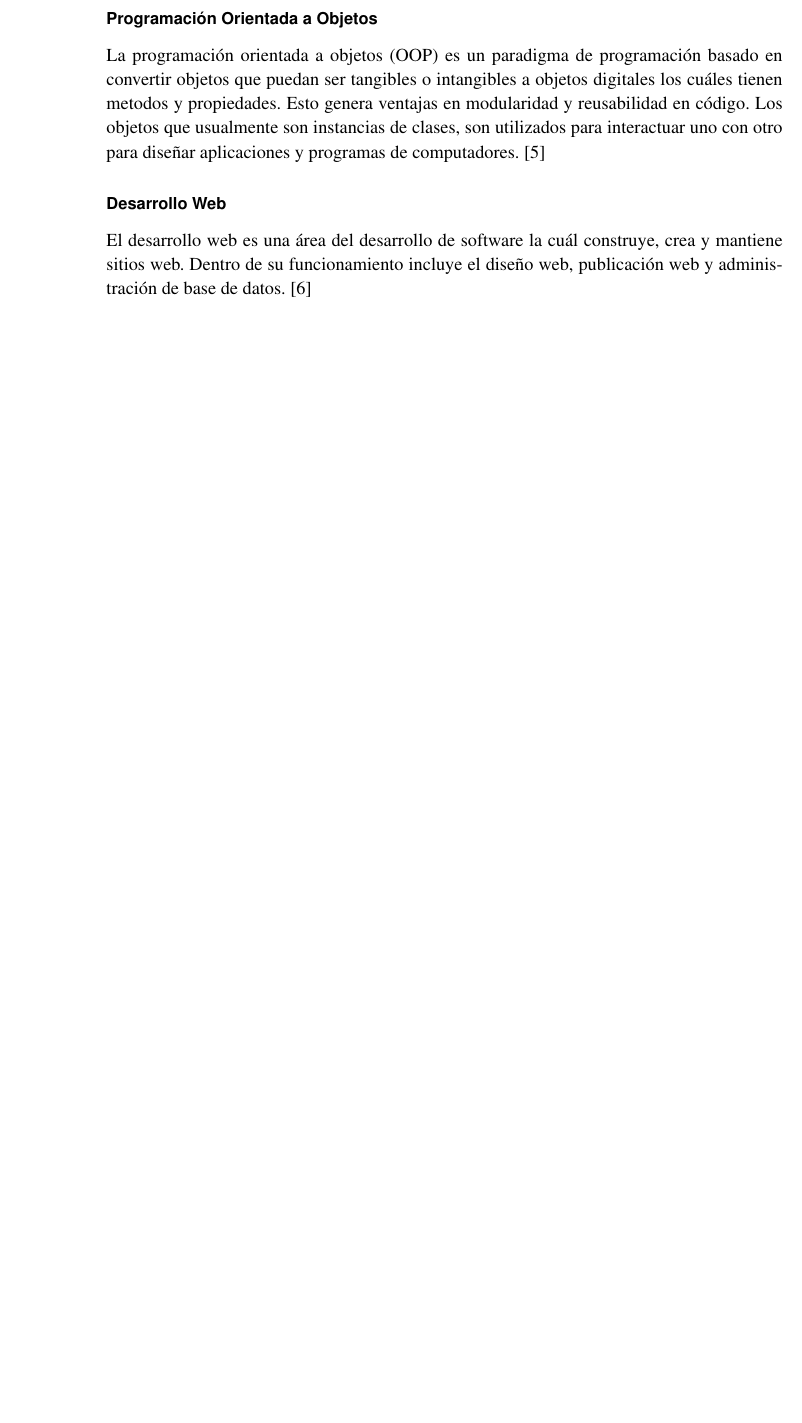
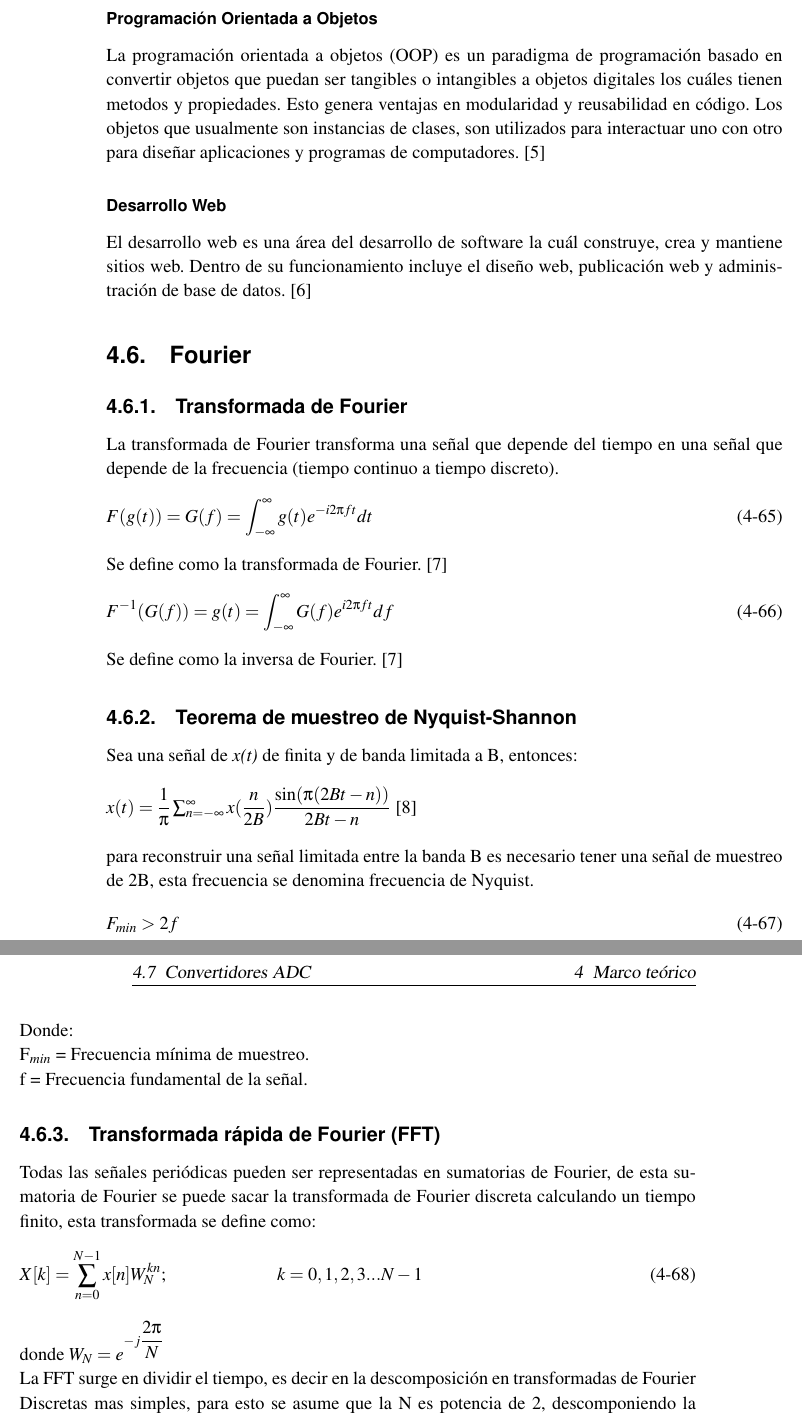
Before and after one commit to kevinfcc26/Documento, a LaTeX thesis (TesisMSc.tex, which reads 2Marco/Marco.tex): part of page 49 of 55 before the commit and two parts of pages 49 and 50 of 55 after it, the two joined at a grey line, cut so that both start at the same text, the shorter picture padded with empty space. Compiled offline with pdfLaTeX.

Commit message:
Proceadores

```diff
--- a/2Marco/Marco.tex
+++ b/2Marco/Marco.tex
@@ -899,3 +899,39 @@ La programación orientada a objetos (OOP) es un paradigma de programación  bas
 \subsubsection{Desarrollo Web}
 
 El desarrollo web es una área del desarrollo de software la cuál construye, crea y mantiene sitios web. Dentro de su funcionamiento incluye el diseño web, publicación web y administración de base de datos. \cite{A33}
+
+\section{Fourier}
+\subsection{Transformada de Fourier}
+La transformada de Fourier transforma una señal que depende del tiempo en una señal que depende de la frecuencia (tiempo continuo a tiempo discreto).
+\begin{equation}
+F(g(t))=G(f)=\int_{-\infty}^{\infty}g(t)e^{-i2\pi ft}dt
+\end{equation}
+Se define como la transformada de Fourier. \cite{A34}
+\begin{equation}
+F^{-1}(G(f))=g(t)=\int_{-\infty}^{\infty}G(f)e^{i2\pi ft}df
+\end{equation}
+Se define como  la inversa de Fourier. \cite{A34}
+
+\subsection{Teorema de muestreo de Nyquist-Shannon}
+Sea una señal de \textit{x(t)} de  finita y de banda  limitada  a B, entonces:
+\\
+
+$x(t)=\dfrac{1}{\pi}\sum_{n=-\infty}^{\infty} x(\dfrac{n}{2B})\dfrac{\sin(\pi(2Bt-n)) }{2Bt-n}$
+\cite{A35}\\
+
+para reconstruir una señal limitada entre la banda B es necesario tener una señal de muestreo de 2B, esta frecuencia se denomina frecuencia de Nyquist.
+
+\begin{equation}
+F_{min}>2f
+\end{equation}
+Donde:\\
+F$_{min}$ = Frecuencia mínima de muestreo.\\
+f = Frecuencia fundamental de la señal.
+
+\subsection{Transformada rápida de Fourier (FFT) }
+Todas las señales periódicas pueden ser representadas en sumatorias de Fourier, de esta sumatoria de Fourier se puede sacar la transformada de Fourier discreta calculando un tiempo finito, esta transformada se define como:
+\begin{equation}
+X[k]=\sum_{n=0}^{N-1}x[n]W_{N}^{kn} ; \\   k = 0,1,2,3...N-1
+\end{equation}
+donde $W_{N}=e^{-j\dfrac{2\pi}{N}}$\\
+La FFT surge en dividir el tiempo, es decir en la descomposición en transformadas de Fourier Discretas mas simples, para esto se asume que la N es potencia de 2, descomponiendo la como:
```
Also changed, not shown: BibliMSc.bib (+21 -0 lines), 2Marco/Marco.tex (12 more changed lines).
